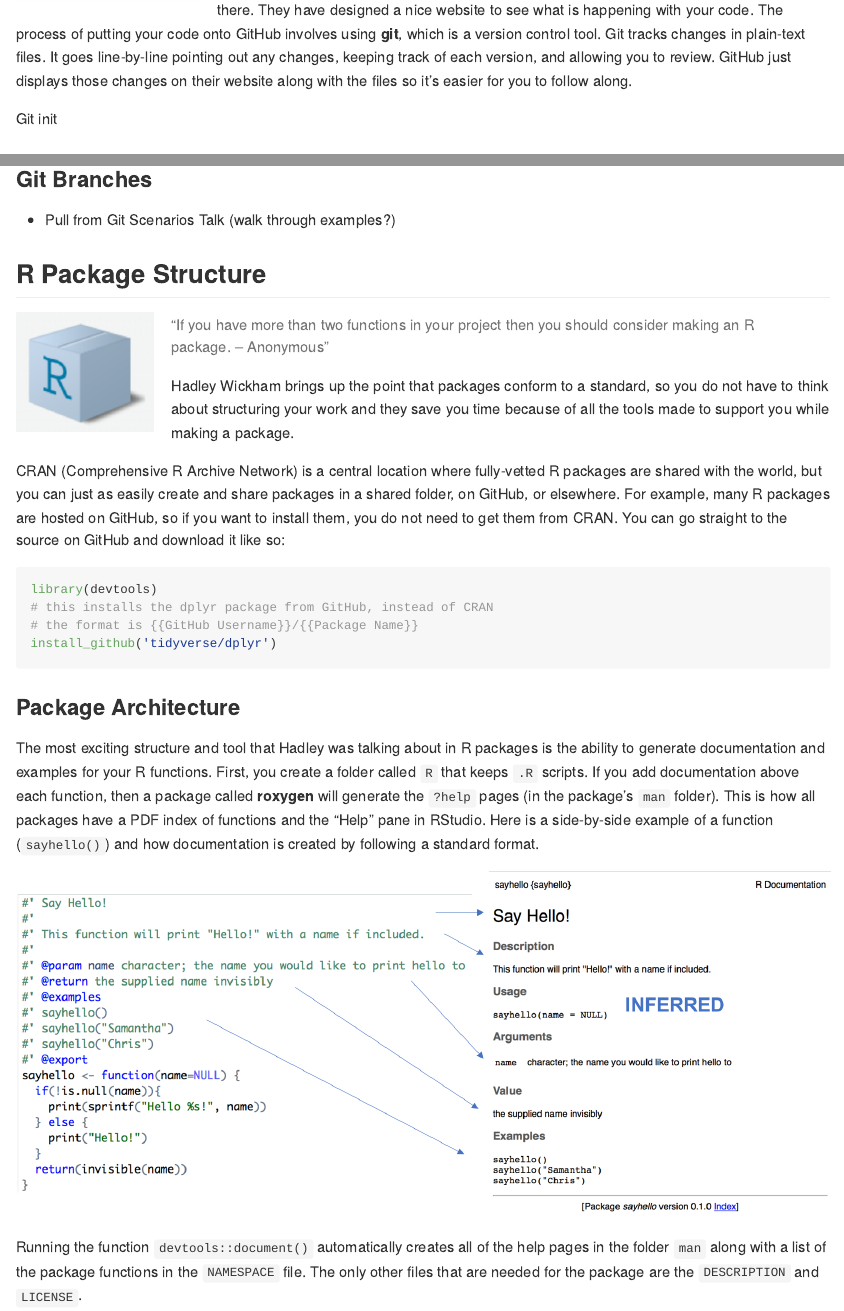
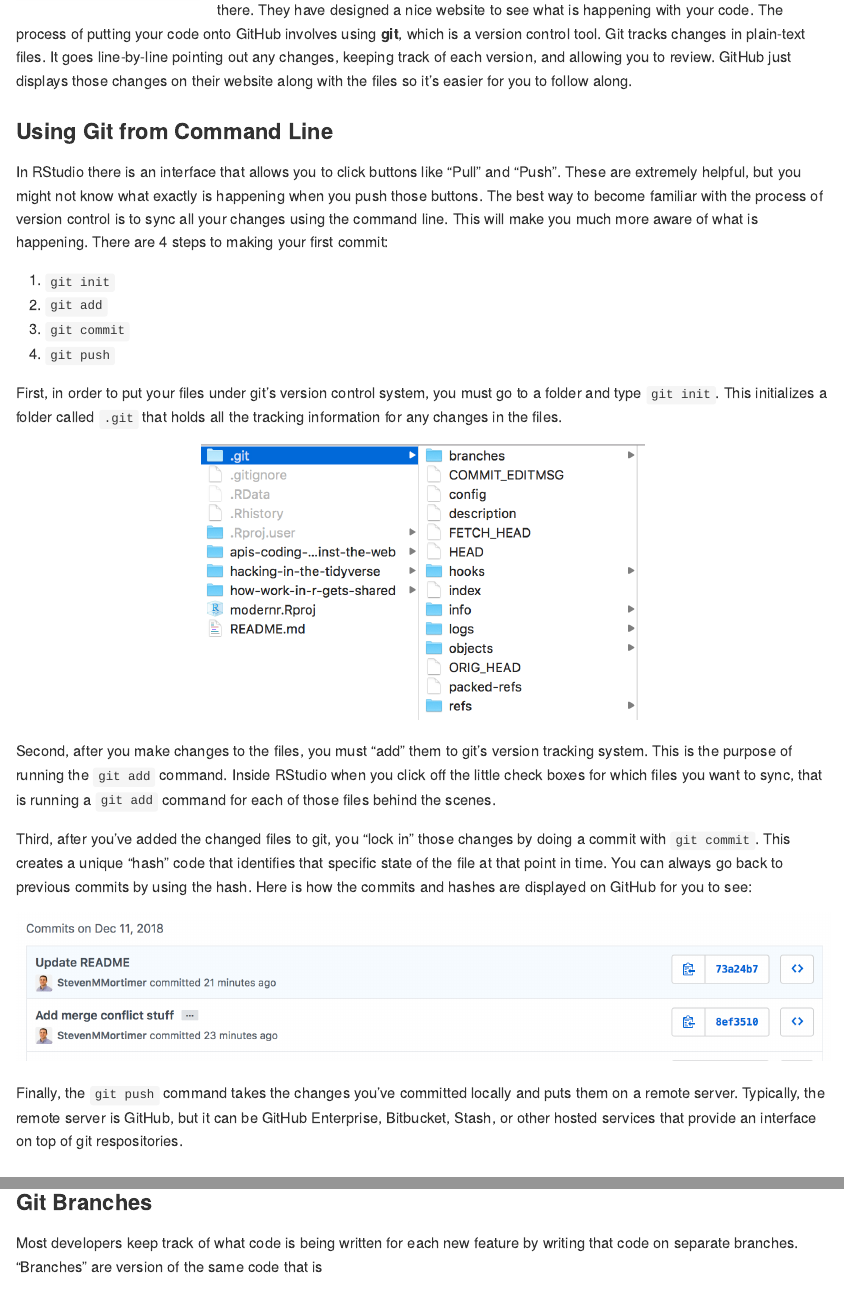
Before and after one commit to StevenMMortimer/modernr, an R Markdown document (how-work-in-r-gets-shared/how-work-in-r-gets-shared.Rmd): the page in a window 1100 px wide, from 3400 px down, and a second part further down, joined at a grey line. Rendered offline with R 4.5, knitr and Pandoc, with nearby package versions; some code elsewhere in the file could not run offline.

Commit message:
Add Git Steps

```diff
--- a/how-work-in-r-gets-shared/how-work-in-r-gets-shared.Rmd
+++ b/how-work-in-r-gets-shared/how-work-in-r-gets-shared.Rmd
@@ -137,7 +137,46 @@ in plain-text files. It goes line-by-line pointing out any changes, keeping trac
 of each version, and allowing you to review. GitHub just displays those changes
 on their website along with the files so it's easier for you to follow along.
 
-Git init
+### Using Git from Command Line
+
+In RStudio there is an interface that allows you to click buttons like "Pull" and "Push".
+These are extremely helpful, but you might not know what exactly is happening when you
+push those buttons. The best way to become familiar with the process of version control
+is to sync all your changes using the command line. This will make you much more aware
+of what is happening. There are 4 steps to making your first commit:
+
+1. `git init`
+2. `git add`
+3. `git commit`
+4. `git push`
+
+First, in order to put your files under git's version control system, you must go
+to a folder and type `git init`. This initializes a folder called `.git` that holds
+all the tracking information for any changes in the files.
+
+<p align="center">
+  <img src="./img/git-init-folder.png" height="300px" />
+</p>
+
+Second, after you make changes to the files, you must "add" them to git's version
+tracking system. This is the purpose of running the `git add` command. Inside RStudio
+when you click off the little check boxes for which files you want to sync, that is
+running a `git add` command for each of those files behind the scenes.
+
+Third, after you've added the changed files to git, you "lock in" those changes
+by doing a commit with `git commit`. This creates a unique "hash" code that identifies
+that specific state of the file at that point in time. You can always go back to
+previous commits by using the hash. Here is how the commits and hashes are displayed
+on GitHub for you to see:
+
+<p align="center">
+  <img src="./img/commits-on-github.png" />
+</p>
+
+Finally, the `git push` command takes the changes you've committed locally and
+puts them on a remote server. Typically, the remote server is GitHub, but it can
+be GitHub Enterprise, Bitbucket, Stash, or other hosted services that provide an
+interface on top of git respositories.
 
 ### Merge Conflicts
 
@@ -152,7 +191,10 @@ problematic.
 
 ### Git Branches
 
- - Pull from Git Scenarios Talk (walk through examples?)
+Most developers keep track of what code is being written for each new feature by
+writing that code on separate branches. "Branches" are version of the same code
+that is
+
 
 ## R Package Structure
 <img src="./img/r-package-logo.png" width="150px" align="left" style="margin-right:20px;" />
```
Also changed, not shown: how-work-in-r-gets-shared/how-work-in-r-gets-shared.md, how-work-in-r-gets-shared/img/commits-on-github.png (added), how-work-in-r-gets-shared/img/git-init-folder.png (added).
